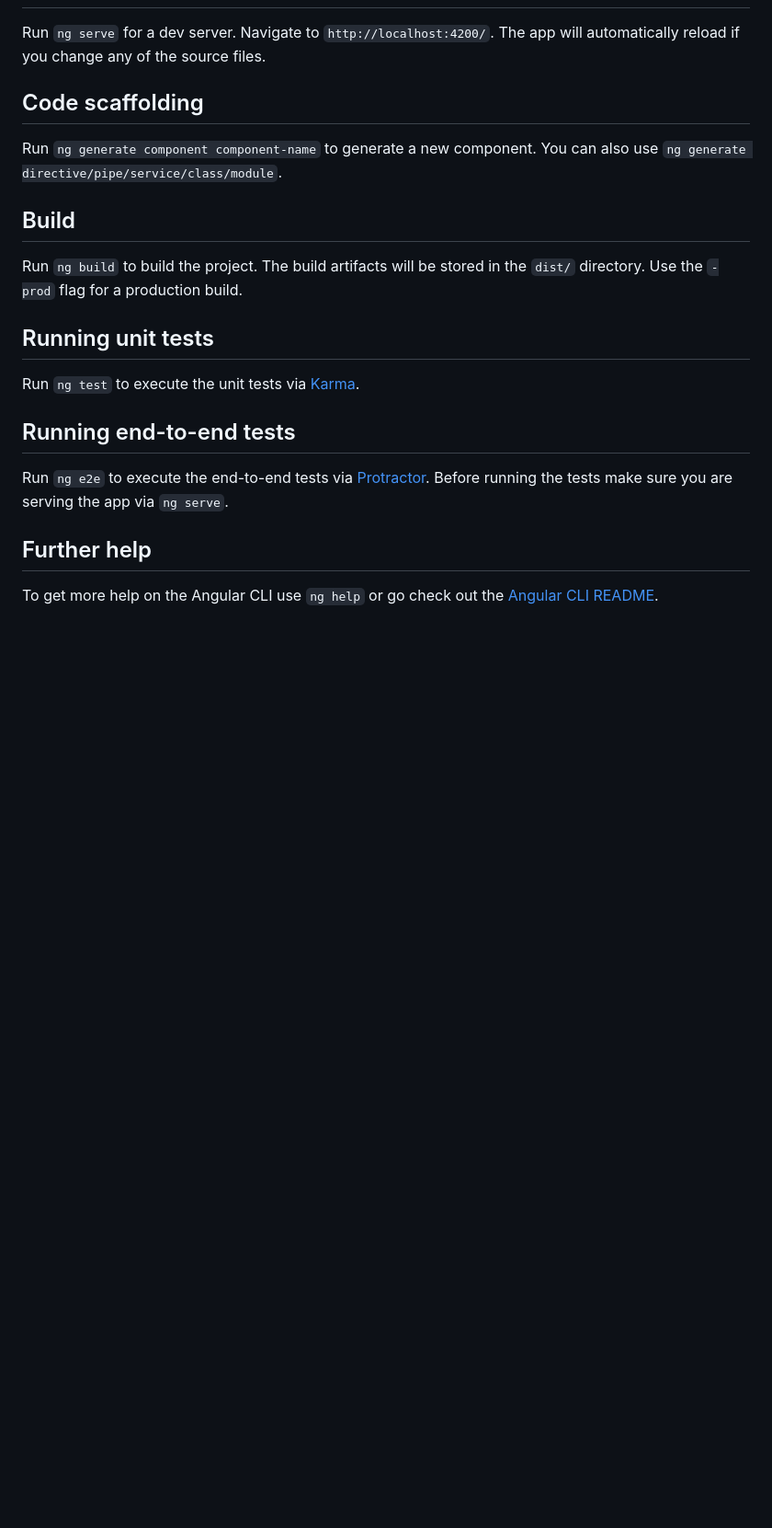
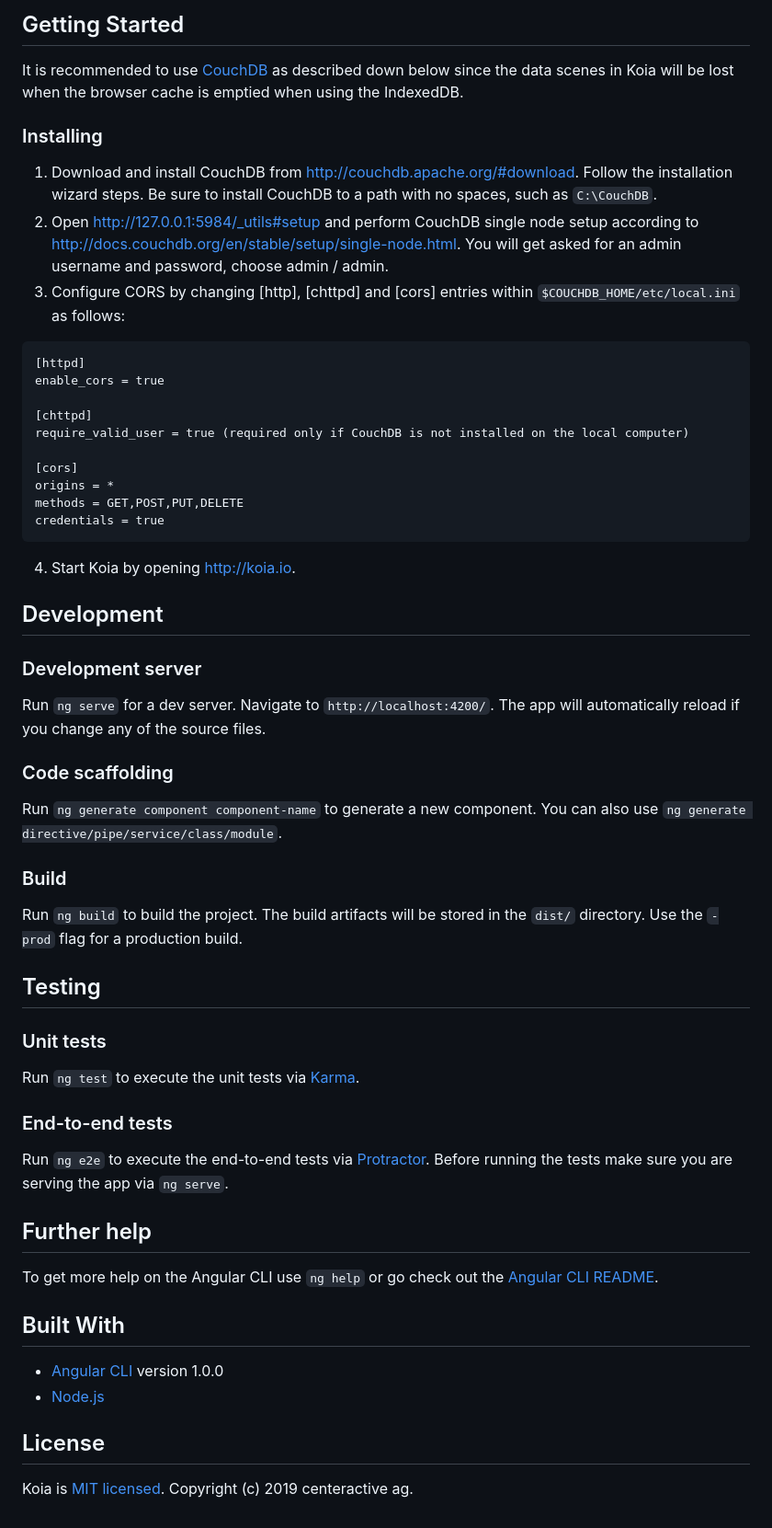
Before and after one commit to centeractive/koia, a Markdown page: README.md, the part around one of its changes. Shown at 92% size. Rendered like a GitHub page; blank space fills up the shorter version.

````diff
--- a/README.md
+++ b/README.md
@@ -6,19 +37,47 @@ This project was generated with [Angular CLI](https://github.com/angular/angular
+## Getting Started
+
+It is recommended to use [CouchDB](http://couchdb.apache.org/) as described down below since the data scenes in Koia will be lost when the browser cache is emptied when using the IndexedDB.
+
+### Installing
+
+1. Download and install CouchDB from http://couchdb.apache.org/#download. Follow the installation wizard steps. Be sure to install CouchDB to a path with no spaces, such as `C:\CouchDB`.
+2. Open http://127.0.0.1:5984/_utils#setup and perform CouchDB single node setup according to http://docs.couchdb.org/en/stable/setup/single-node.html. You will get asked for an admin username and password, choose admin / admin.
+3. Configure CORS by changing [http], [chttpd] and [cors] entries within `$COUCHDB_HOME/etc/local.ini` as follows:
+```
+[httpd]
+enable_cors = true
+
+[chttpd]
+require_valid_user = true (required only if CouchDB is not installed on the local computer)
+
+[cors]
+origins = *
+methods = GET,POST,PUT,DELETE
+credentials = true
+```
+4. Start Koia by opening http://koia.io.
+
+## Development
+
+### Development server
 
 Run `ng serve` for a dev server. Navigate to `http://localhost:4200/`. The app will automatically reload if you change any of the source files.
 
-## Code scaffolding
+### Code scaffolding
 
 Run `ng generate component component-name` to generate a new component. You can also use `ng generate directive/pipe/service/class/module`.
 
-## Build
+### Build
 
 Run `ng build` to build the project. The build artifacts will be stored in the `dist/` directory. Use the `-prod` flag for a production build.
 
-## Running unit tests
+## Testing
+
+### Unit tests
 
 Run `ng test` to execute the unit tests via [Karma](https://karma-runner.github.io).
 
-## Running end-to-end tests
+### End-to-end tests
 
 Run `ng e2e` to execute the end-to-end tests via [Protractor](http://www.protractortest.org/).
 Before running the tests make sure you are serving the app via `ng serve`.
@@ -26,3 +85,12 @@ Before running the tests make sure you are serving the app via `ng serve`.
 ## Further help
 
 To get more help on the Angular CLI use `ng help` or go check out the [Angular CLI README](https://github.com/angular/angular-cli/blob/master/README.md).
+
+## Built With
+
+* [Angular CLI](https://cli.angular.io/) version 1.0.0
+* [Node.js](https://nodejs.org/en/)
+
+## License
+
+Koia is [MIT licensed](LICENSE). Copyright (c) 2019 centeractive ag.
````
Also changed, not shown: other parts of README.md (+34 -3 lines), README-dev.md (added, +28 -0 lines), doc/koialogo.png (added), doc/lemon_marketprice.png (added), doc/log_levels.png (added), doc/retrospective.png (added), src/assets/scenes.png (added), 7 other files.
